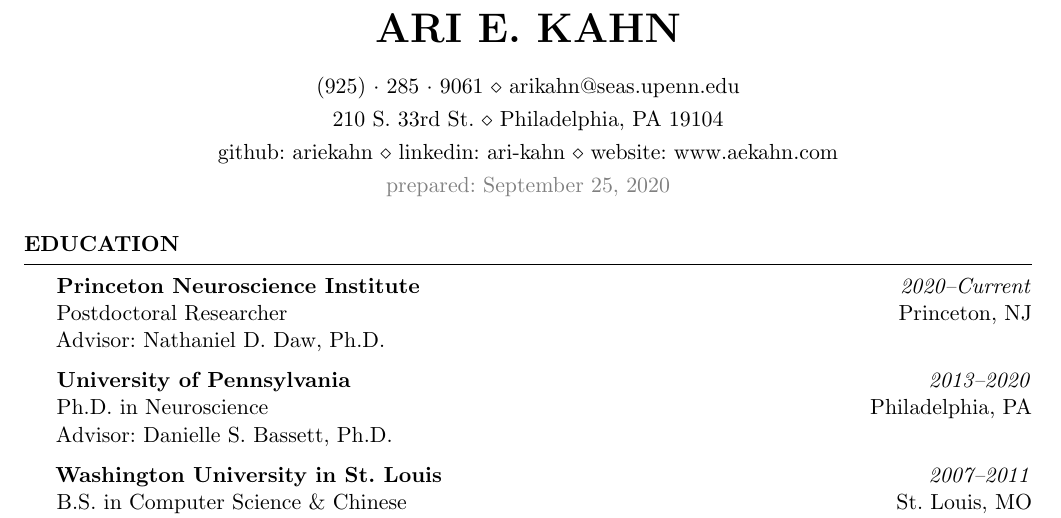
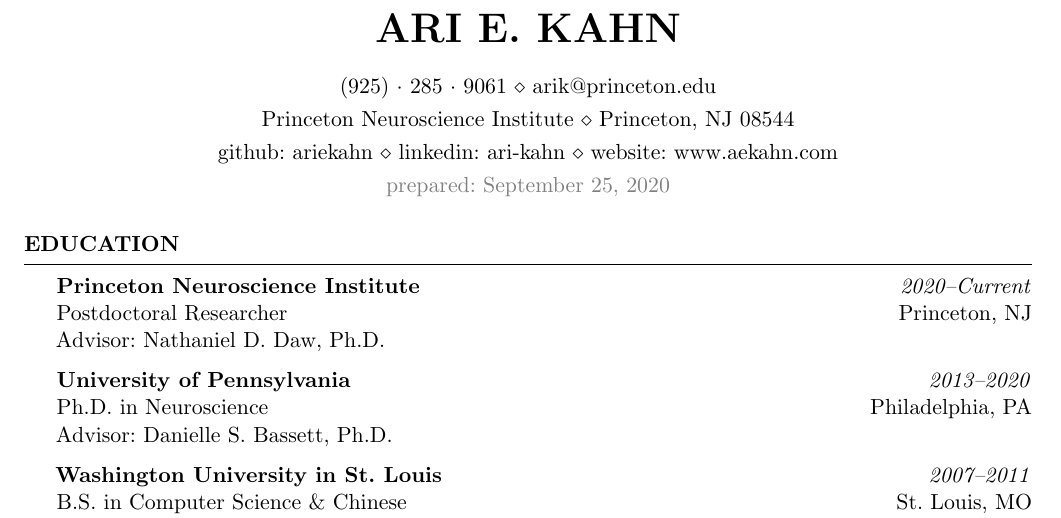
Before and after one commit to ariekahn/curriculum-vitae, a LaTeX CV (arikahn_cv.tex): part of page 1 of 4, cut so that both start at the same text. Compiled offline with pdfLaTeX.

Commit message:
Update address and email

```diff
--- a/arikahn_cv.tex
+++ b/arikahn_cv.tex
@@ -62,10 +62,10 @@
 
 \name{Ari E. Kahn} % Your name
 
-\address{210 S. 33rd St. \\ Philadelphia, PA 19104} % Your address
+\address{Princeton Neuroscience Institute \\ Princeton, NJ 08544} % Your address
 \address{github: ariekahn \\ linkedin: ari-kahn \\ website: www.aekahn.com}
 % \address{123 Pleasant Lane \\ City, State 12345} % Your secondary addess (optional)
-\address{(925)~$\cdot$~285~$\cdot$~9061 \\ arikahn@seas.upenn.edu} % Your phone number and email
+\address{(925)~$\cdot$~285~$\cdot$~9061 \\ arik@princeton.edu} % Your phone number and email
 
 \begin{document}
 
```
Also changed, not shown: arikahn_cv.pdf.
